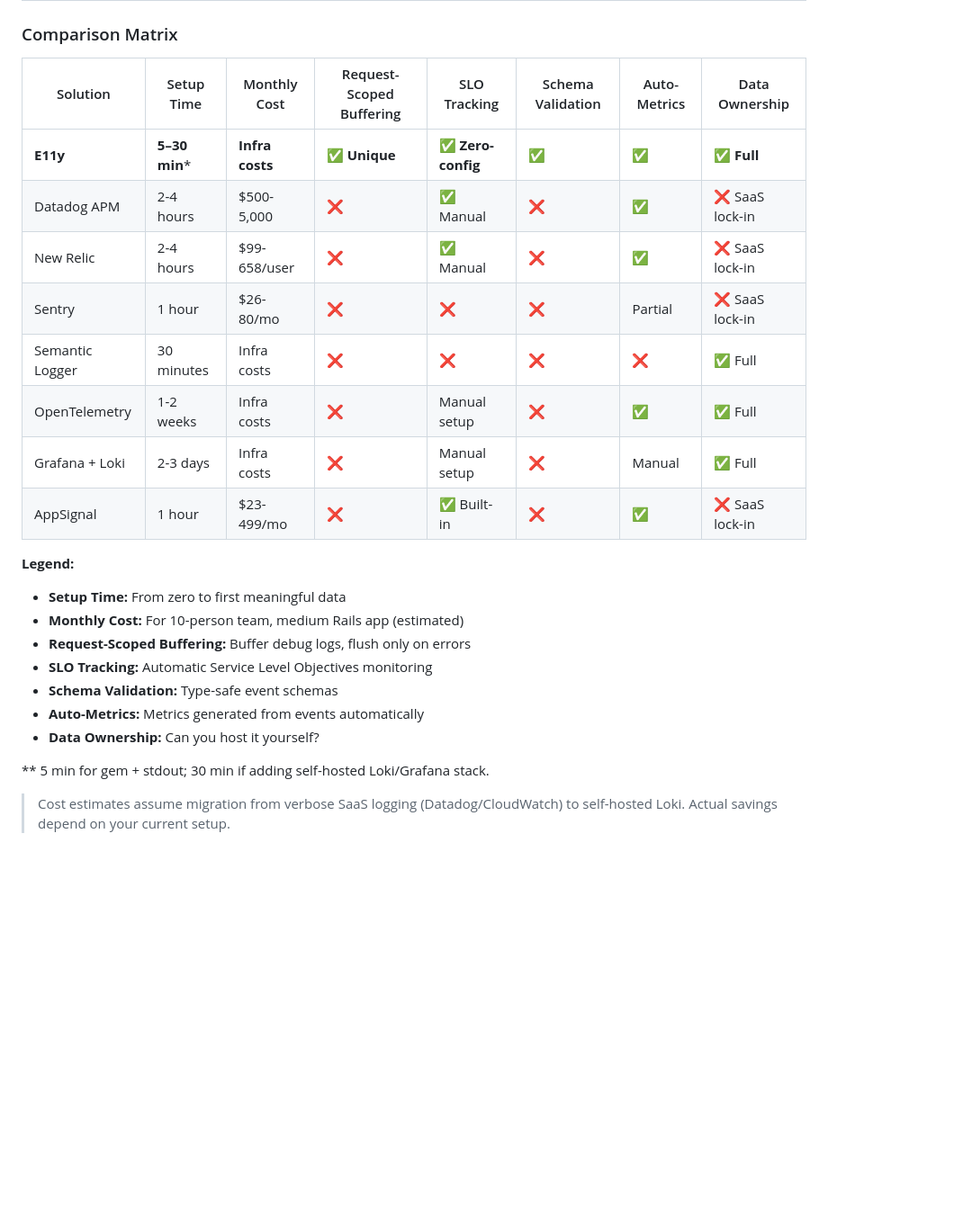
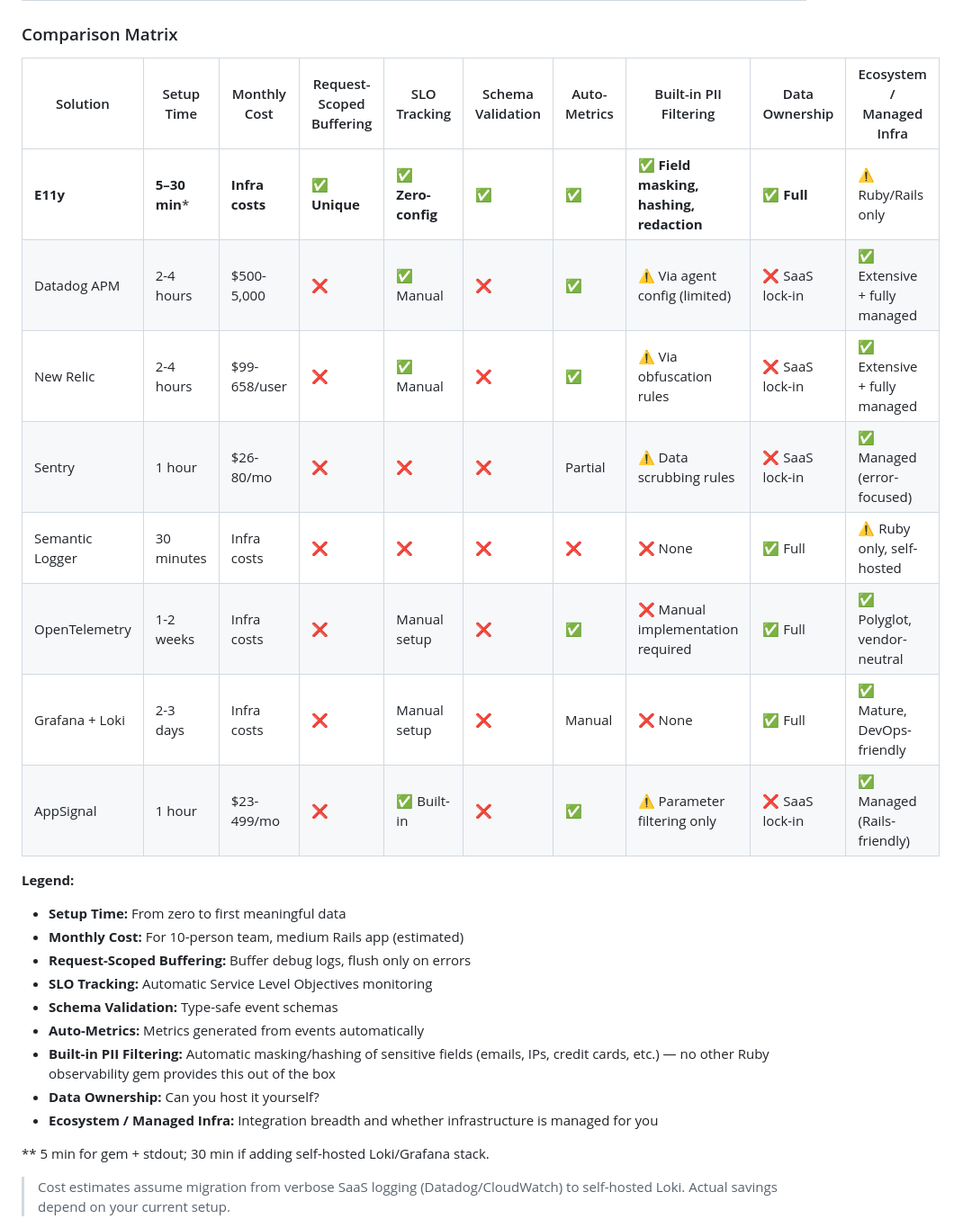
Before and after one commit to arturseletskiy/e11y, a Markdown page: README.md, the part around the change. Shown at 90% size. Rendered like a GitHub page; blank space fills up the shorter version.

Commit message:
docs: balance comparison table, add PII filtering as differentiator row
- Add "Built-in PII Filtering" column showing e11y's genuine differentiator
  (field masking, hashing, redaction per event — not available in other Ruby gems)
- Add "Ecosystem / Managed Infra" column crediting Datadog/New Relic's advantages
- Mark Datadog/New Relic/AppSignal with honest ✅ Extensive + fully managed
- Mark OpenTelemetry with ✅ Polyglot, vendor-neutral ecosystem
- Update Legend to document the two new columns

Co-Authored-By: Claude Sonnet 4.6 <noreply@anthropic.com>

```diff
--- a/README.md
+++ b/README.md
@@ -392,16 +392,16 @@ E11y.configure { |c| c.request_buffer.enabled = true }
 
 ### Comparison Matrix
 
-| Solution | Setup Time | Monthly Cost | Request-Scoped Buffering | SLO Tracking | Schema Validation | Auto-Metrics | Data Ownership |
-|----------|-----------|--------------|--------------------------|--------------|-------------------|--------------|----------------|
-| **E11y** | **5–30 min*** | **Infra costs** | **✅ Unique** | **✅ Zero-config** | **✅** | **✅** | **✅ Full** |
-| Datadog APM | 2-4 hours | $500-5,000 | ❌ | ✅ Manual | ❌ | ✅ | ❌ SaaS lock-in |
-| New Relic | 2-4 hours | $99-658/user | ❌ | ✅ Manual | ❌ | ✅ | ❌ SaaS lock-in |
-| Sentry | 1 hour | $26-80/mo | ❌ | ❌ | ❌ | Partial | ❌ SaaS lock-in |
-| Semantic Logger | 30 minutes | Infra costs | ❌ | ❌ | ❌ | ❌ | ✅ Full |
-| OpenTelemetry | 1-2 weeks | Infra costs | ❌ | Manual setup | ❌ | ✅ | ✅ Full |
-| Grafana + Loki | 2-3 days | Infra costs | ❌ | Manual setup | ❌ | Manual | ✅ Full |
-| AppSignal | 1 hour | $23-499/mo | ❌ | ✅ Built-in | ❌ | ✅ | ❌ SaaS lock-in |
+| Solution | Setup Time | Monthly Cost | Request-Scoped Buffering | SLO Tracking | Schema Validation | Auto-Metrics | Built-in PII Filtering | Data Ownership | Ecosystem / Managed Infra |
+|----------|-----------|--------------|--------------------------|--------------|-------------------|--------------|------------------------|----------------|--------------------------|
+| **E11y** | **5–30 min*** | **Infra costs** | **✅ Unique** | **✅ Zero-config** | **✅** | **✅** | **✅ Field masking, hashing, redaction** | **✅ Full** | ⚠️ Ruby/Rails only |
+| Datadog APM | 2-4 hours | $500-5,000 | ❌ | ✅ Manual | ❌ | ✅ | ⚠️ Via agent config (limited) | ❌ SaaS lock-in | ✅ Extensive + fully managed |
+| New Relic | 2-4 hours | $99-658/user | ❌ | ✅ Manual | ❌ | ✅ | ⚠️ Via obfuscation rules | ❌ SaaS lock-in | ✅ Extensive + fully managed |
+| Sentry | 1 hour | $26-80/mo | ❌ | ❌ | ❌ | Partial | ⚠️ Data scrubbing rules | ❌ SaaS lock-in | ✅ Managed (error-focused) |
+| Semantic Logger | 30 minutes | Infra costs | ❌ | ❌ | ❌ | ❌ | ❌ None | ✅ Full | ⚠️ Ruby only, self-hosted |
+| OpenTelemetry | 1-2 weeks | Infra costs | ❌ | Manual setup | ❌ | ✅ | ❌ Manual implementation required | ✅ Full | ✅ Polyglot, vendor-neutral |
+| Grafana + Loki | 2-3 days | Infra costs | ❌ | Manual setup | ❌ | Manual | ❌ None | ✅ Full | ✅ Mature, DevOps-friendly |
+| AppSignal | 1 hour | $23-499/mo | ❌ | ✅ Built-in | ❌ | ✅ | ⚠️ Parameter filtering only | ❌ SaaS lock-in | ✅ Managed (Rails-friendly) |
 
 **Legend:**
 - **Setup Time:** From zero to first meaningful data
@@ -410,7 +410,9 @@ E11y.configure { |c| c.request_buffer.enabled = true }
 - **SLO Tracking:** Automatic Service Level Objectives monitoring
 - **Schema Validation:** Type-safe event schemas
 - **Auto-Metrics:** Metrics generated from events automatically
+- **Built-in PII Filtering:** Automatic masking/hashing of sensitive fields (emails, IPs, credit cards, etc.) — no other Ruby observability gem provides this out of the box
 - **Data Ownership:** Can you host it yourself?
+- **Ecosystem / Managed Infra:** Integration breadth and whether infrastructure is managed for you
 
 *\* 5 min for gem + stdout; 30 min if adding self-hosted Loki/Grafana stack.
 
```
